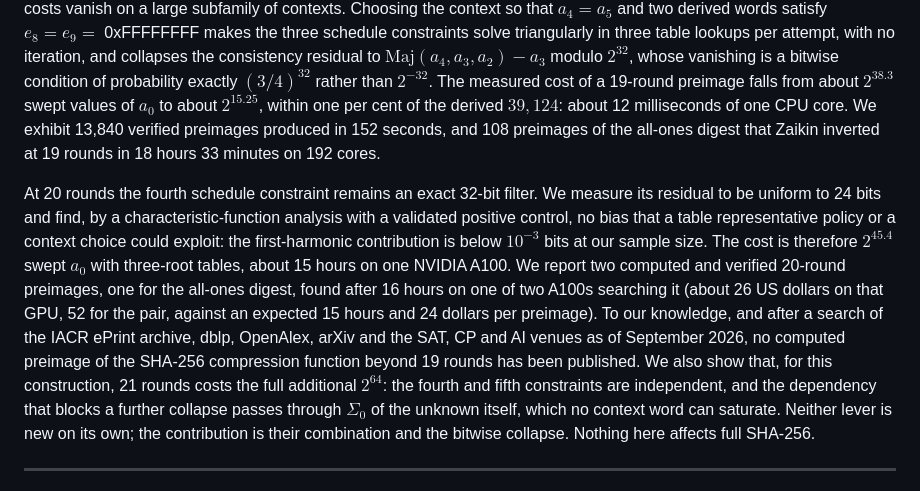
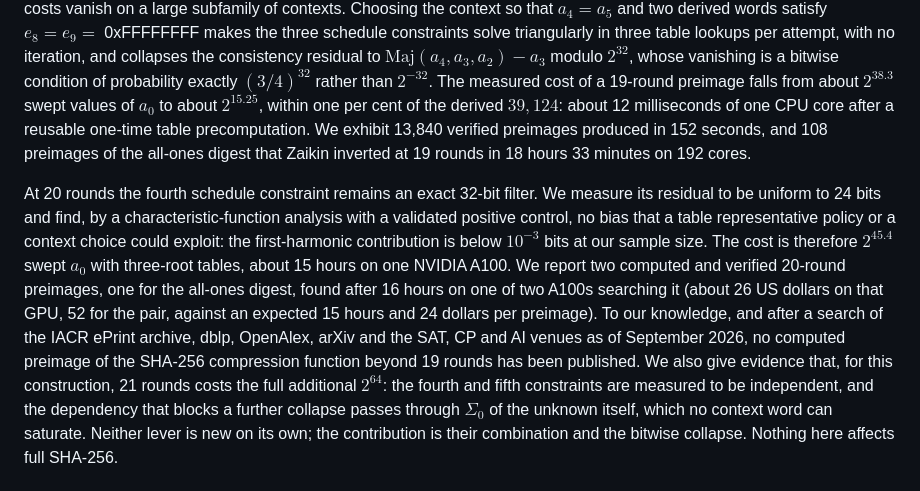
Before and after one commit to kamb-code/sha256-r19-preimage, a Markdown page: SUBMISSION.md, the part around the change. Rendered like a GitHub page.

Commit message:
Filing abstract aligned with the paper's current abstract (precomputation clause; 21-round wording)
Co-Authored-By: Claude Fable 5.1 <noreply@anthropic.com>
Claude-Session: https://claude.ai/code/session_015ueCsHiweXgkp4X6yxrZLw

```diff
--- a/SUBMISSION.md
+++ b/SUBMISSION.md
@@ -53,8 +53,8 @@ iteration, and collapses the consistency residual to $\mathrm{Maj}(a_4,a_3,a_2)-
 modulo $2^{32}$, whose vanishing is a bitwise condition of probability exactly
 $(3/4)^{32}$ rather than $2^{-32}$. The measured cost of a 19-round preimage
 falls from about $2^{38.3}$ swept values of $a_0$ to about $2^{15.25}$, within
-one per cent of the derived $39{,}124$: about 12 milliseconds of one CPU core.
-We exhibit 13,840 verified preimages produced in 152 seconds, and 108
+one per cent of the derived $39{,}124$: about 12 milliseconds of one CPU core
+after a reusable one-time table precomputation. We exhibit 13,840 verified preimages produced in 152 seconds, and 108
 preimages of the all-ones digest that Zaikin inverted at 19 rounds in 18 hours
 33 minutes on 192 cores.
 
@@ -70,8 +70,9 @@ preimage). To
 our knowledge, and after a search of the IACR ePrint archive, dblp, OpenAlex,
 arXiv and the SAT, CP and AI venues as of September 2026, no computed preimage
 of the SHA-256 compression function beyond 19 rounds has been published. We
-also show that, for this construction, 21 rounds costs the full additional
-$2^{64}$: the fourth and fifth constraints are independent, and the dependency
+also give evidence that, for this construction, 21 rounds costs the full
+additional $2^{64}$: the fourth and fifth constraints are measured to be
+independent, and the dependency
 that blocks a further collapse passes through $\Sigma_0$ of the unknown itself,
 which no context word can saturate. Neither lever is new on its own; the
 contribution is their combination and the bitwise collapse. Nothing here
```
